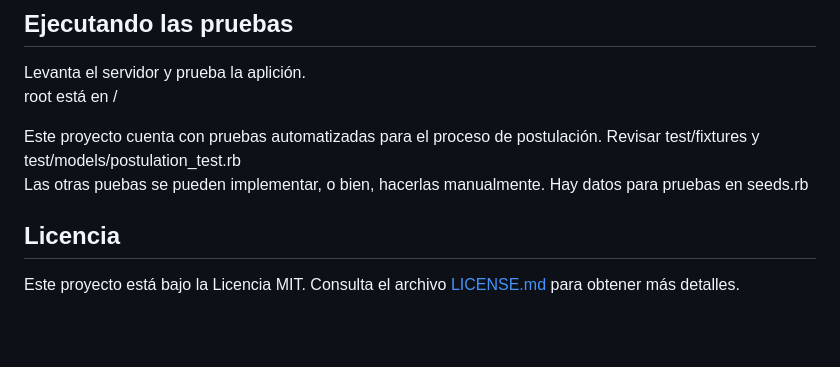
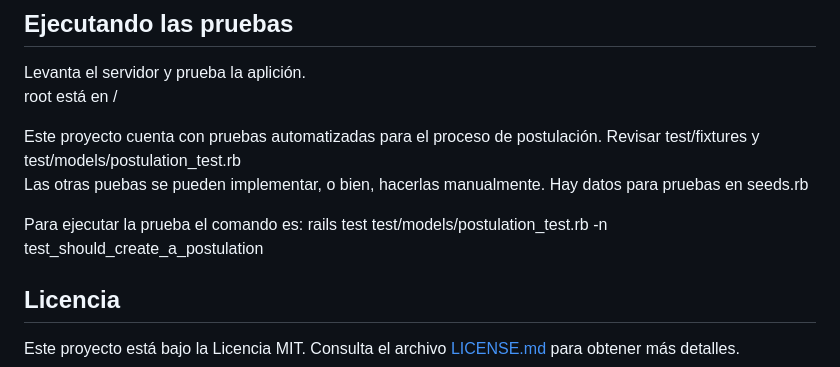
Before and after one commit to crsantanag/m6d5, a Markdown page: README.md, the part around the change. Drawn GitHub-style; blank space fills up the shorter version.

Commit message:
v1.62 - README.md

```diff
--- a/README.md
+++ b/README.md
@@ -79,6 +79,8 @@ root está en /
 Este proyecto cuenta con pruebas automatizadas para el proceso de postulación. Revisar test/fixtures y test/models/postulation_test.rb
 Las otras puebas se pueden implementar, o bien, hacerlas manualmente. Hay datos para pruebas en seeds.rb
 
+Para ejecutar la prueba el comando es: rails test test/models/postulation_test.rb -n test_should_create_a_postulation
+
 ## Licencia
 
 Este proyecto está bajo la Licencia MIT. Consulta el archivo [LICENSE.md](LICENSE.md) para obtener más detalles.
```
